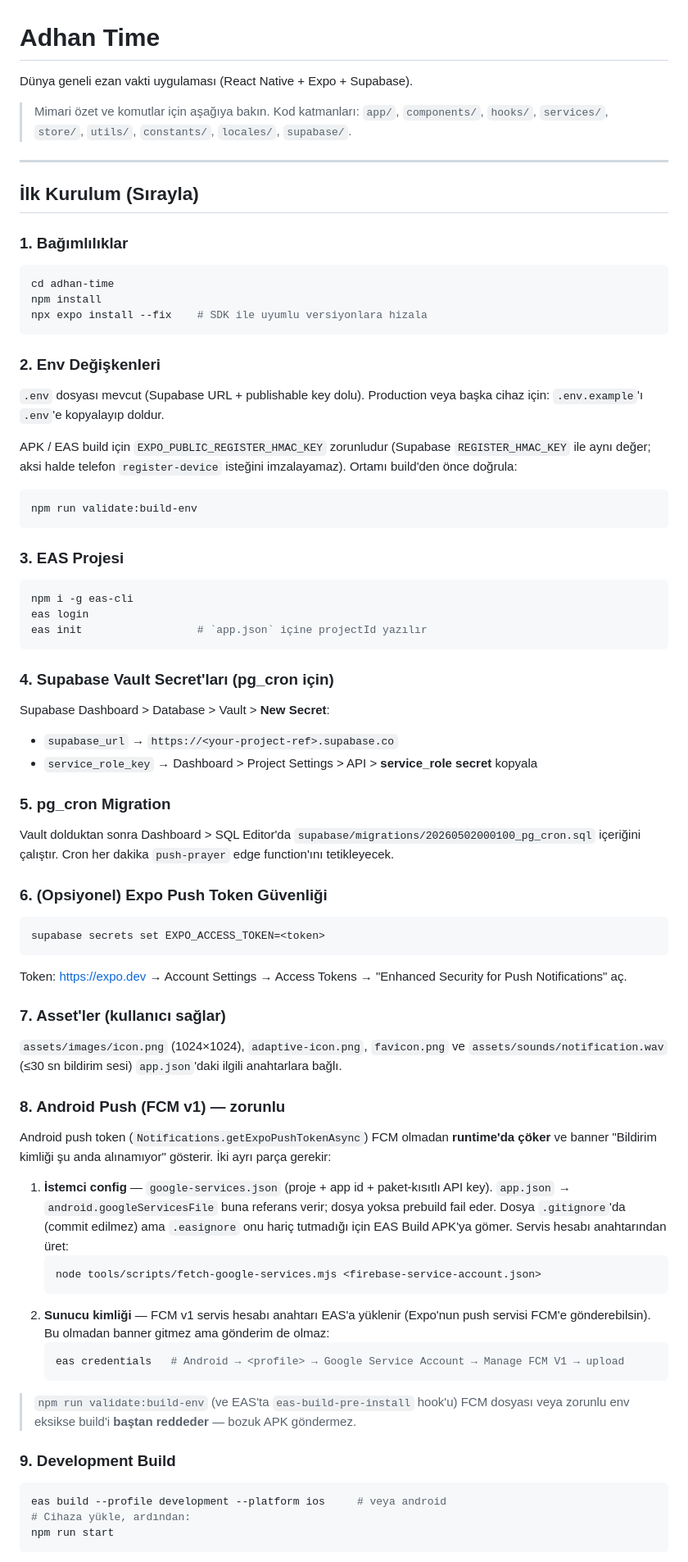
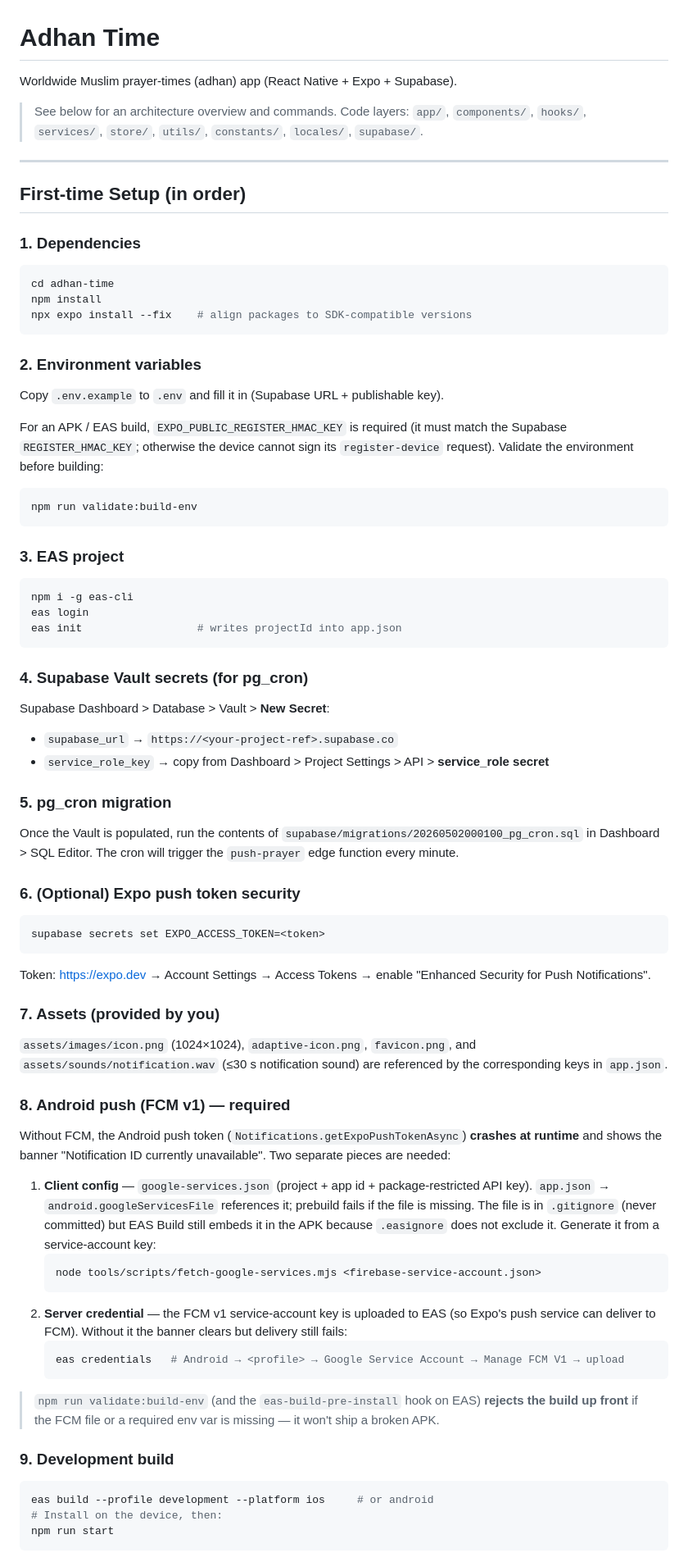
Before and after one commit to MrBekoX/adhan-time, a Markdown page: README.md, the part around one of its changes. Shown at 82% size. Rendered like a GitHub page.

Commit message:
docs(readme): translate to English

````diff
--- a/README.md
+++ b/README.md
@@ -1,91 +1,99 @@
 # Adhan Time
 
-Dünya geneli ezan vakti uygulaması (React Native + Expo + Supabase).
+Worldwide Muslim prayer-times (adhan) app (React Native + Expo + Supabase).
 
-> Mimari özet ve komutlar için aşağıya bakın. Kod katmanları: `app/`, `components/`, `hooks/`, `services/`, `store/`, `utils/`, `constants/`, `locales/`, `supabase/`.
+> See below for an architecture overview and commands. Code layers: `app/`, `components/`, `hooks/`, `services/`, `store/`, `utils/`, `constants/`, `locales/`, `supabase/`.
 
 ---
 
-## İlk Kurulum (Sırayla)
+## First-time Setup (in order)
 
-### 1. Bağımlılıklar
+### 1. Dependencies
 
 ```bash
 cd adhan-time
 npm install
-npx expo install --fix    # SDK ile uyumlu versiyonlara hizala
+npx expo install --fix    # align packages to SDK-compatible versions
 ```
 
-### 2. Env Değişkenleri
+### 2. Environment variables
 
-`.env` dosyası mevcut (Supabase URL + publishable key dolu).
-Production veya başka cihaz için: `.env.example`'ı `.env`'e kopyalayıp doldur.
+Copy `.env.example` to `.env` and fill it in (Supabase URL + publishable key).
 
-APK / EAS build için `EXPO_PUBLIC_REGISTER_HMAC_KEY` zorunludur (Supabase
-`REGISTER_HMAC_KEY` ile aynı değer; aksi halde telefon `register-device`
-isteğini imzalayamaz). Ortamı build'den önce doğrula:
+For an APK / EAS build, `EXPO_PUBLIC_REGISTER_HMAC_KEY` is required (it must match
+the Supabase `REGISTER_HMAC_KEY`; otherwise the device cannot sign its
+`register-device` request). Validate the environment before building:
 
 ```bash
 npm run validate:build-env
 ```
 
-### 3. EAS Projesi
+### 3. EAS project
 
 ```bash
 npm i -g eas-cli
 eas login
-eas init                  # `app.json` içine projectId yazılır
+eas init                  # writes projectId into app.json
 ```
 
-### 4. Supabase Vault Secret'ları (pg_cron için)
+### 4. Supabase Vault secrets (for pg_cron)
 
 Supabase Dashboard > Database > Vault > **New Secret**:
 
 - `supabase_url` → `https://<your-project-ref>.supabase.co`
-- `service_role_key` → Dashboard > Project Settings > API > **service_role secret** kopyala
+- `service_role_key` → copy from Dashboard > Project Settings > API > **service_role secret**
 
-### 5. pg_cron Migration
+### 5. pg_cron migration
 
-Vault dolduktan sonra Dashboard > SQL Editor'da `supabase/migrations/20260502000100_pg_cron.sql` içeriğini çalıştır. Cron her dakika `push-prayer` edge function'ını tetikleyecek.
+Once the Vault is populated, run the contents of
+`supabase/migrations/20260502000100_pg_cron.sql` in Dashboard > SQL Editor. The
+cron will trigger the `push-prayer` edge function every minute.
 
-### 6. (Opsiyonel) Expo Push Token Güvenliği
+### 6. (Optional) Expo push token security
 
 ```bash
 supabase secrets set EXPO_ACCESS_TOKEN=<token>
 ```
 
-Token: https://expo.dev → Account Settings → Access Tokens → "Enhanced Security for Push Notifications" aç.
+Token: https://expo.dev → Account Settings → Access Tokens → enable "Enhanced
+Security for Push Notifications".
 
-### 7. Asset'ler (kullanıcı sağlar)
+### 7. Assets (provided by you)
 
-`assets/images/icon.png` (1024×1024), `adaptive-icon.png`, `favicon.png` ve `assets/sounds/notification.wav` (≤30 sn bildirim sesi) `app.json`'daki ilgili anahtarlara bağlı.
+`assets/images/icon.png` (1024×1024), `adaptive-icon.png`, `favicon.png`, and
+`assets/sounds/notification.wav` (≤30 s notification sound) are referenced by the
+corresponding keys in `app.json`.
 
-### 8. Android Push (FCM v1) — zorunlu
+### 8. Android push (FCM v1) — required
 
-Android push token (`Notifications.getExpoPushTokenAsync`) FCM olmadan **runtime'da
-çöker** ve banner "Bildirim kimliği şu anda alınamıyor" gösterir. İki ayrı parça gerekir:
+Without FCM, the Android push token (`Notifications.getExpoPushTokenAsync`)
+**crashes at runtime** and shows the banner "Notification ID currently
+unavailable". Two separate pieces are needed:
 
-1. **İstemci config** — `google-services.json` (proje + app id + paket-kısıtlı API key).
-   `app.json` → `android.googleServicesFile` buna referans verir; dosya yoksa prebuild
-   fail eder. Dosya `.gitignore`'da (commit edilmez) ama `.easignore` onu hariç
-   tutmadığı için EAS Build APK'ya gömer. Servis hesabı anahtarından üret:
+1. **Client config** — `google-services.json` (project + app id + package-restricted
+   API key). `app.json` → `android.googleServicesFile` references it; prebuild fails
+   if the file is missing. The file is in `.gitignore` (never committed) but EAS Build
+   still embeds it in the APK because `.easignore` does not exclude it. Generate it
+   from a service-account key:
    ```bash
    node tools/scripts/fetch-google-services.mjs <firebase-service-account.json>
    ```
-2. **Sunucu kimliği** — FCM v1 servis hesabı anahtarı EAS'a yüklenir (Expo'nun push
-   servisi FCM'e gönderebilsin). Bu olmadan banner gitmez ama gönderim de olmaz:
+2. **Server credential** — the FCM v1 service-account key is uploaded to EAS (so
+   Expo's push service can deliver to FCM). Without it the banner clears but delivery
+   still fails:
    ```bash
    eas credentials   # Android → <profile> → Google Service Account → Manage FCM V1 → upload
    ```
 
-> `npm run validate:build-env` (ve EAS'ta `eas-build-pre-install` hook'u) FCM dosyası
-> veya zorunlu env eksikse build'i **baştan reddeder** — bozuk APK göndermez.
+> `npm run validate:build-env` (and the `eas-build-pre-install` hook on EAS)
+> **rejects the build up front** if the FCM file or a required env var is missing —
+> it won't ship a broken APK.
 
-### 9. Development Build
+### 9. Development build
 
 ```bash
-eas build --profile development --platform ios     # veya android
-# Cihaza yükle, ardından:
+eas build --profile development --platform ios     # or android
+# Install on the device, then:
 npm run start
 ```
 
````
Also changed, not shown: other parts of README.md (+29 -26 lines).
